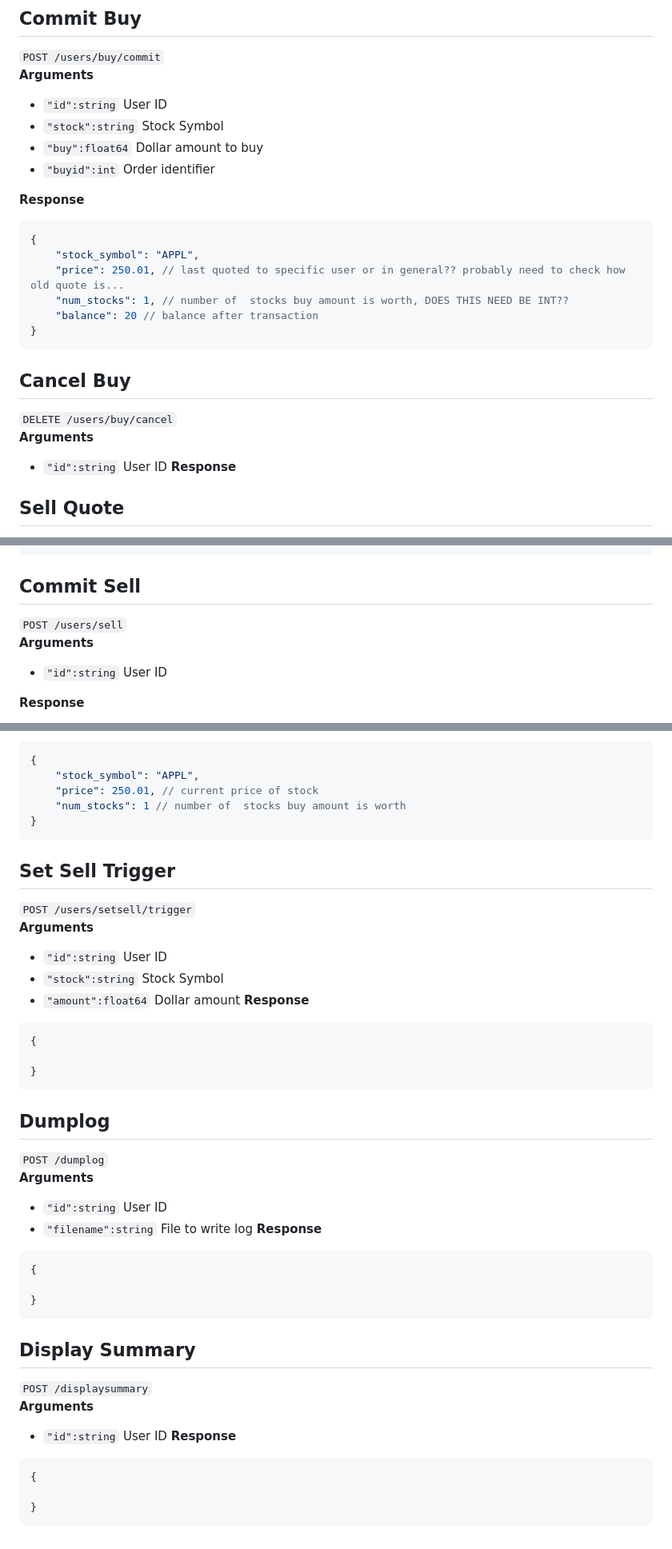
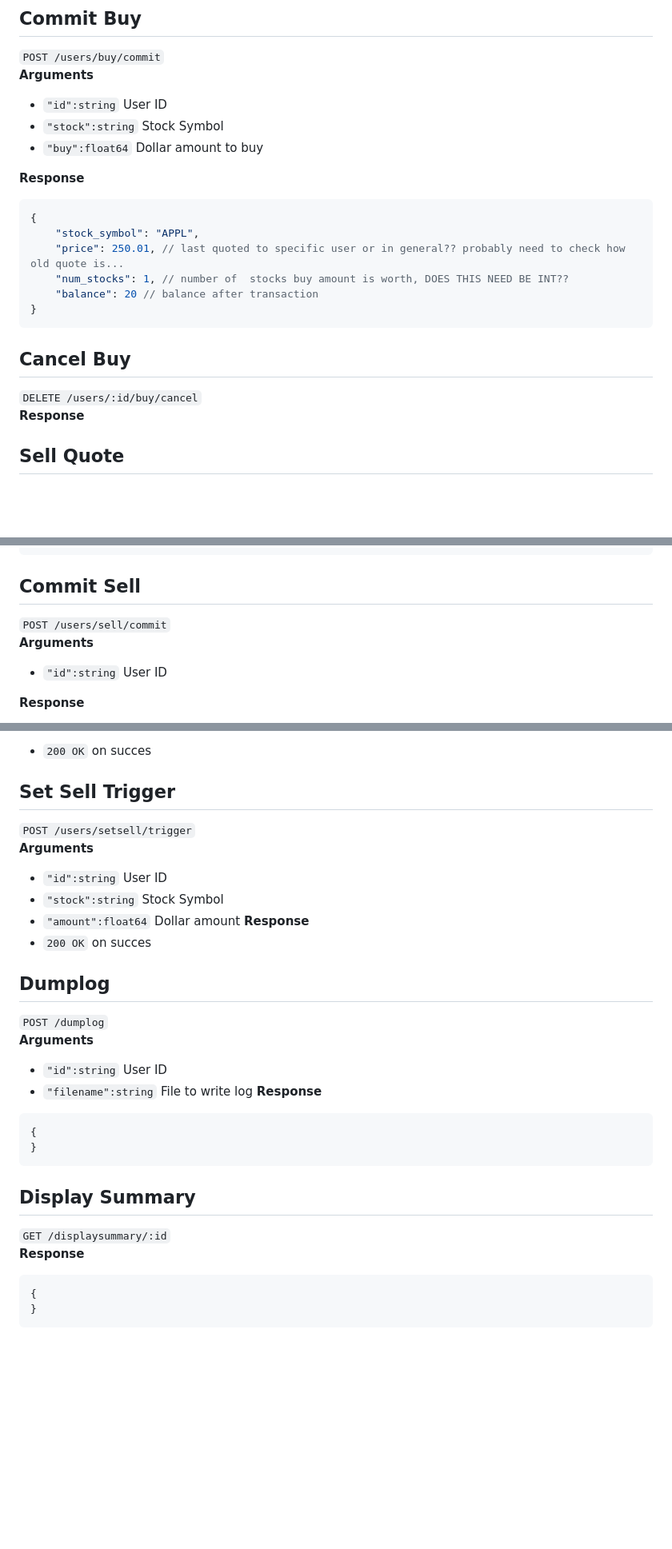
Before and after one commit to andreaRA99/SENG468, a Markdown page: transaction-server/README.md, 3 parts joined by grey strips. Shown at 80% size. Drawn GitHub-style; blank space fills up the shorter version.

````diff
--- a/transaction-server/README.md
+++ b/transaction-server/README.md
@@ -58,7 +58,6 @@
 - `"id":string` User ID
 - `"stock":string` Stock Symbol
 - `"buy":float64` Dollar amount to buy
-- `"buyid":int` Order identifier
 
 **Response**
 ```json
@@ -71,9 +70,7 @@
 ```
 
 ## Cancel Buy
-`DELETE /users/buy/cancel`
-**Arguments**
-- `"id":string` User ID
+`DELETE /users/:id/buy/cancel`
 **Response**
 <!-- -`404 Not Found` -->
 
@@ -95,7 +92,7 @@
 ```
 
 ## Commit Sell
-`POST /users/sell`
+`POST /users/sell/commit`
 **Arguments**
 - `"id":string` User ID
 
@@ -187,11 +149,5 @@
 **Response**
-```json
-{
-    "stock_symbol": "APPL",
-    "price": 250.01, // current price of stock
-    "num_stocks": 1 // number of  stocks buy amount is worth
-}
-```
+- `200 OK` on succes
 
 ## Set Sell Trigger
 `POST /users/setsell/trigger`
@@ -200,11 +156,7 @@
 - `"stock":string` Stock Symbol
 - `"amount":float64` Dollar amount
 **Response**
-```json
-{
-
-}
-```
+- `200 OK` on succes
 
 ## Dumplog
 `POST /dumplog`
@@ -214,17 +166,13 @@
 **Response**
 ```json
 {
-
 }
 ```
 
 ## Display Summary
-`POST /displaysummary`
-**Arguments**
-- `"id":string` User ID
+`GET /displaysummary/:id`
 **Response**
 ```json
 {
-
 }
 ```
````
Also changed, not shown: other parts of transaction-server/README.md (+6 -41 lines).
